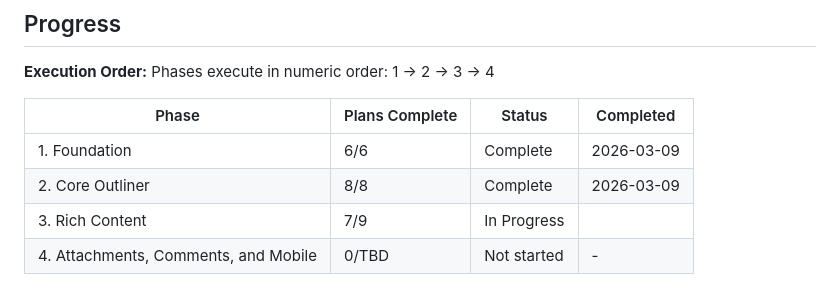
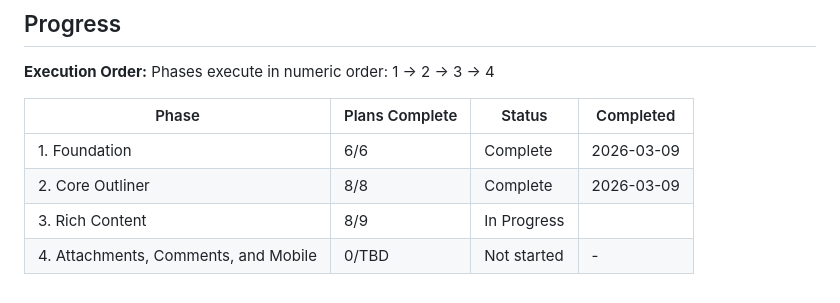
Before and after one commit to gmaingret/notes, a Markdown page: .planning/ROADMAP.md, the part around the change. GitHub-like rendering.

```diff
--- a/.planning/ROADMAP.md
+++ b/.planning/ROADMAP.md
@@ -105,5 +105,5 @@ Phases execute in numeric order: 1 → 2 → 3 → 4
 |-------|----------------|--------|-----------|
 | 1. Foundation | 6/6 | Complete   | 2026-03-09 |
 | 2. Core Outliner | 8/8 | Complete   | 2026-03-09 |
-| 3. Rich Content | 7/9 | In Progress|  |
+| 3. Rich Content | 8/9 | In Progress|  |
 | 4. Attachments, Comments, and Mobile | 0/TBD | Not started | - |
```
Also changed, not shown: .planning/STATE.md (+8 -5 lines), 1 other file.
